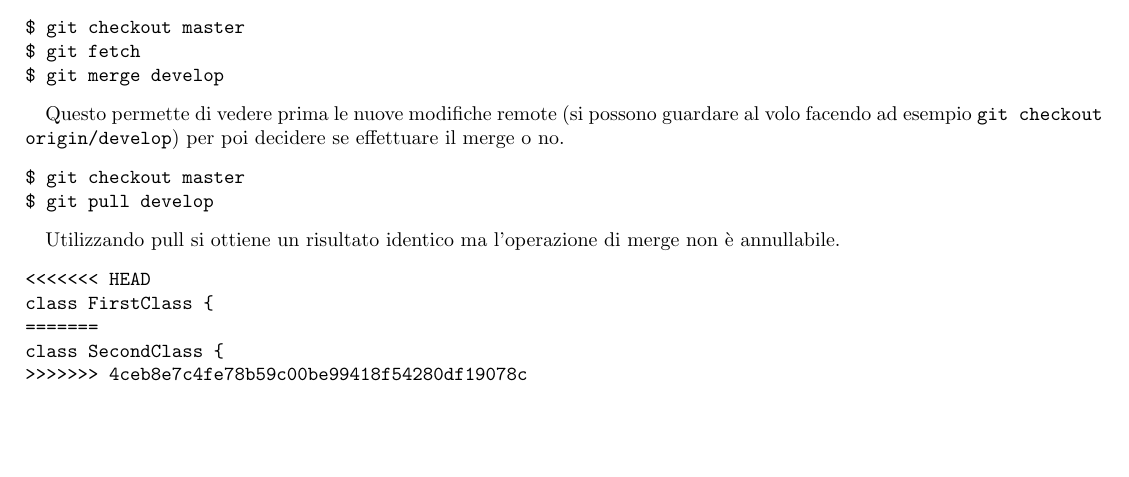
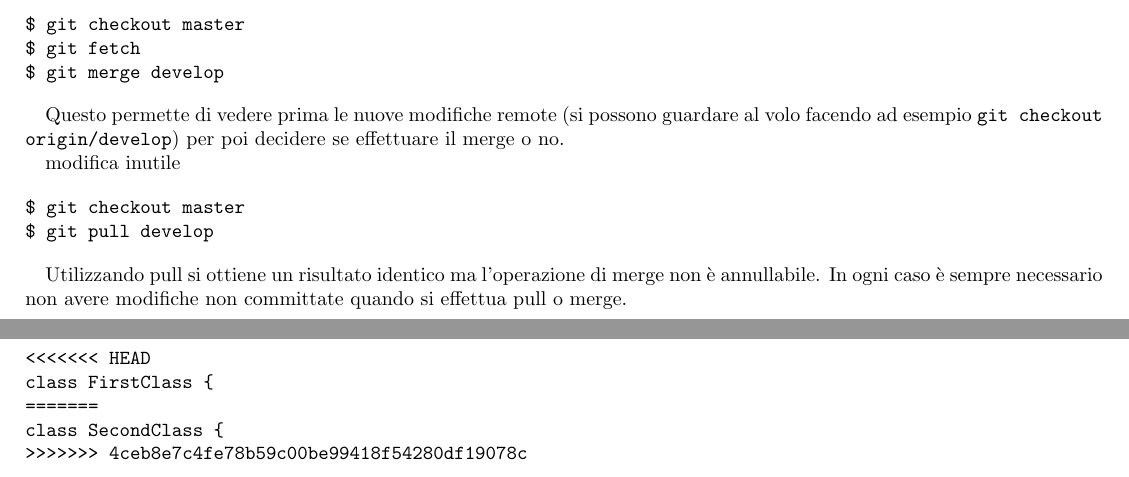
Before and after one commit to Stivvo/GitNoob2Pro, a LaTeX document (git.tex): part of page 4 of 15 before the commit and two parts of pages 4 and 5 of 15 after it, the two joined at a grey line, cut so that both start at the same text, the shorter picture padded with empty space. Compiled offline with pdfLaTeX.

Commit message:
necessario committare

```diff
--- a/git.tex
+++ b/git.tex
@@ -309,6 +309,8 @@ Questo permette di vedere prima le nuove modifiche remote (si possono guardare
 al volo facendo ad esempio \code{git checkout origin/develop}) per poi decidere
 se effettuare il merge o no.
 
+modifica inutile
+
 \begin{verbatim}
 $ git checkout master
 $ git pull develop
@@ -316,6 +318,8 @@ $ git pull develop
 
 Utilizzando pull si ottiene un risultato identico ma l'operazione di merge non è
 annullabile.
+In ogni caso è sempre necessario non avere modifiche non committate quando si
+effettua pull o merge.
 
 \begin{verbatim}
 <<<<<<< HEAD
```
Also changed, not shown: git.pdf.
